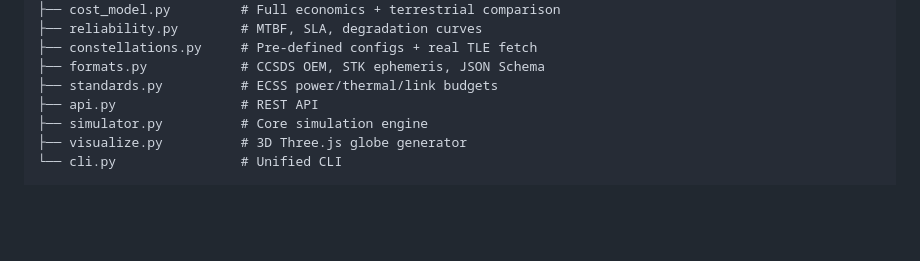
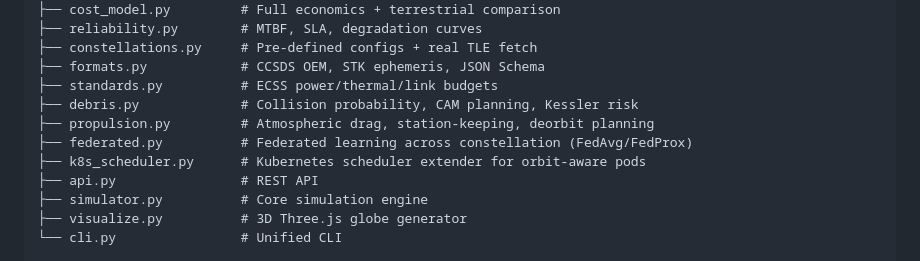
Before and after one commit to ShipItAndPray/orbital-compute, a Markdown page: README.md, the part around the change. Drawn GitHub-style; blank space fills up the shorter version.

Commit message:
Add debris, propulsion, federated, k8s to README architecture diagram
Co-Authored-By: Claude Opus 4.6 (1M context) <noreply@anthropic.com>

```diff
--- a/README.md
+++ b/README.md
@@ -184,6 +184,10 @@ orbital_compute/          # 26 Python modules
 ├── constellations.py     # Pre-defined configs + real TLE fetch
 ├── formats.py            # CCSDS OEM, STK ephemeris, JSON Schema
 ├── standards.py          # ECSS power/thermal/link budgets
+├── debris.py             # Collision probability, CAM planning, Kessler risk
+├── propulsion.py         # Atmospheric drag, station-keeping, deorbit planning
+├── federated.py          # Federated learning across constellation (FedAvg/FedProx)
+├── k8s_scheduler.py      # Kubernetes scheduler extender for orbit-aware pods
 ├── api.py                # REST API
 ├── simulator.py          # Core simulation engine
 ├── visualize.py          # 3D Three.js globe generator
```
